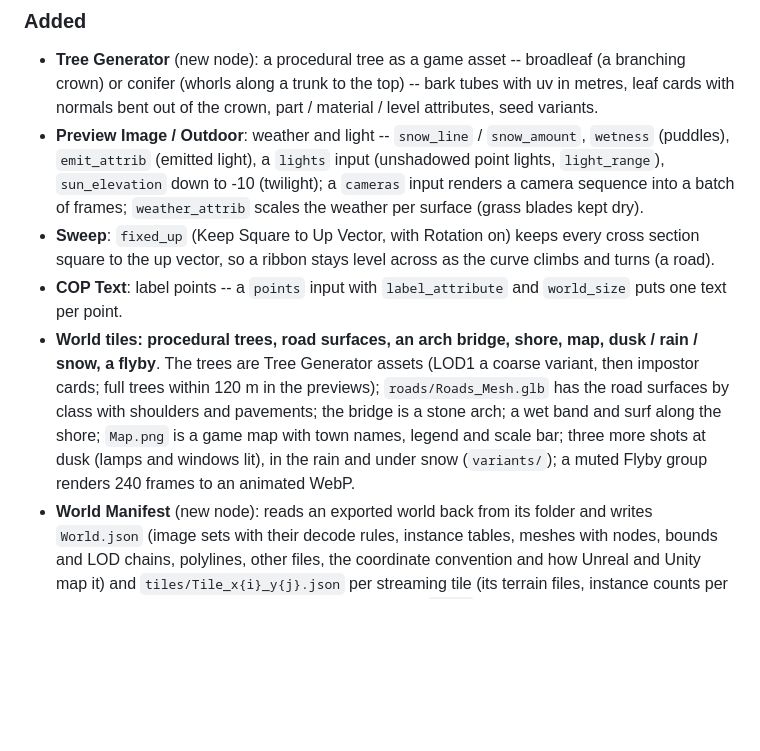
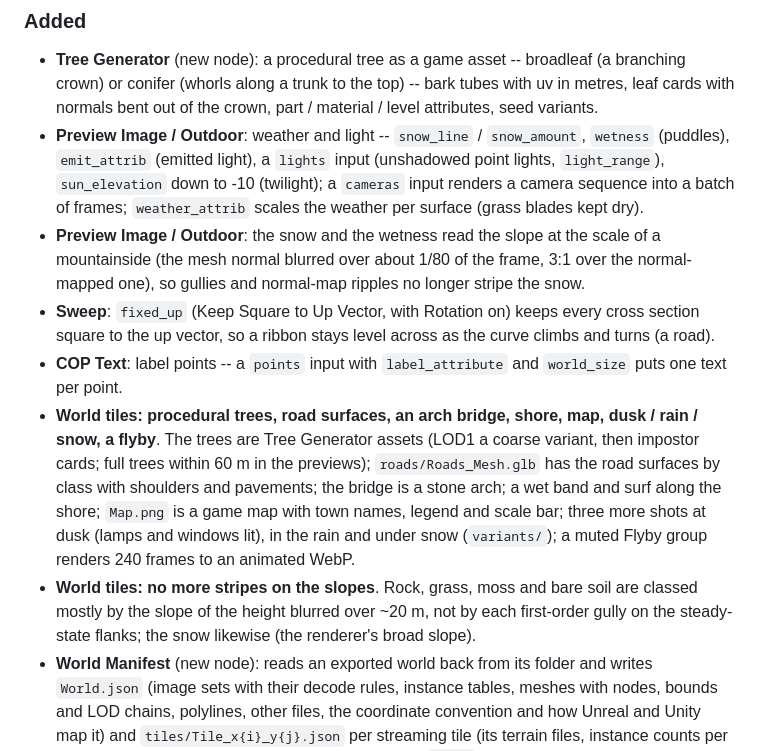
Before and after one commit to fedrov/comfyui_pcg, a Markdown page: CHANGELOG.md, the part around the change. GitHub-like rendering; blank space fills up the shorter version.

Commit message:
World tiles: no stripes on the slopes (broad-slope materials and snow)

```diff
--- a/CHANGELOG.md
+++ b/CHANGELOG.md
@@ -13,15 +13,21 @@ All notable changes to this project are documented here. The format follows
   (emitted light), a `lights` input (unshadowed point lights, `light_range`), `sun_elevation` down to -10 (twilight);
   a `cameras` input renders a camera sequence into a batch of frames; `weather_attrib` scales the weather per surface
   (grass blades kept dry).
+- **Preview Image / Outdoor**: the snow and the wetness read the slope at the scale of a mountainside (the mesh
+  normal blurred over about 1/80 of the frame, 3:1 over the normal-mapped one), so gullies and normal-map ripples no
+  longer stripe the snow.
 - **Sweep**: `fixed_up` (Keep Square to Up Vector, with Rotation on) keeps every cross section square to the up
   vector, so a ribbon stays level across as the curve climbs and turns (a road).
 - **COP Text**: label points -- a `points` input with `label_attribute` and `world_size` puts one text per point.
 - **World tiles: procedural trees, road surfaces, an arch bridge, shore, map, dusk / rain / snow, a flyby**. The
-  trees are Tree Generator assets (LOD1 a coarse variant, then impostor cards; full trees within 120 m in the
+  trees are Tree Generator assets (LOD1 a coarse variant, then impostor cards; full trees within 60 m in the
   previews); `roads/Roads_Mesh.glb` has the road surfaces by class with shoulders and pavements; the bridge is a stone
   arch; a wet band and surf along the shore; `Map.png` is a game map with town names, legend and scale bar; three
   more shots at dusk (lamps and windows lit), in the rain and under snow (`variants/`); a muted Flyby group renders
   240 frames to an animated WebP.
+- **World tiles: no more stripes on the slopes**. Rock, grass, moss and bare soil are classed mostly by the slope
+  of the height blurred over ~20 m, not by each first-order gully on the steady-state flanks; the snow likewise (the
+  renderer's broad slope).
 - **World Manifest** (new node): reads an exported world back from its folder and writes `World.json` (image sets
   with their decode rules, instance tables, meshes with nodes, bounds and LOD chains, polylines, other files, the
   coordinate convention and how Unreal and Unity map it) and `tiles/Tile_x{i}_y{j}.json` per streaming tile (its
```
Also changed, not shown: docs/examples/pcg_prod_world_tiles.md (+1 -1 lines), docs/reference/output.md (+1 -1 lines), docs/examples/images/pcg_prod_world_tiles.png, docs/examples/images/pcg_prod_world_tiles_map.png, docs/examples/images/pcg_prod_world_tiles_passes.png, 11 other files.
